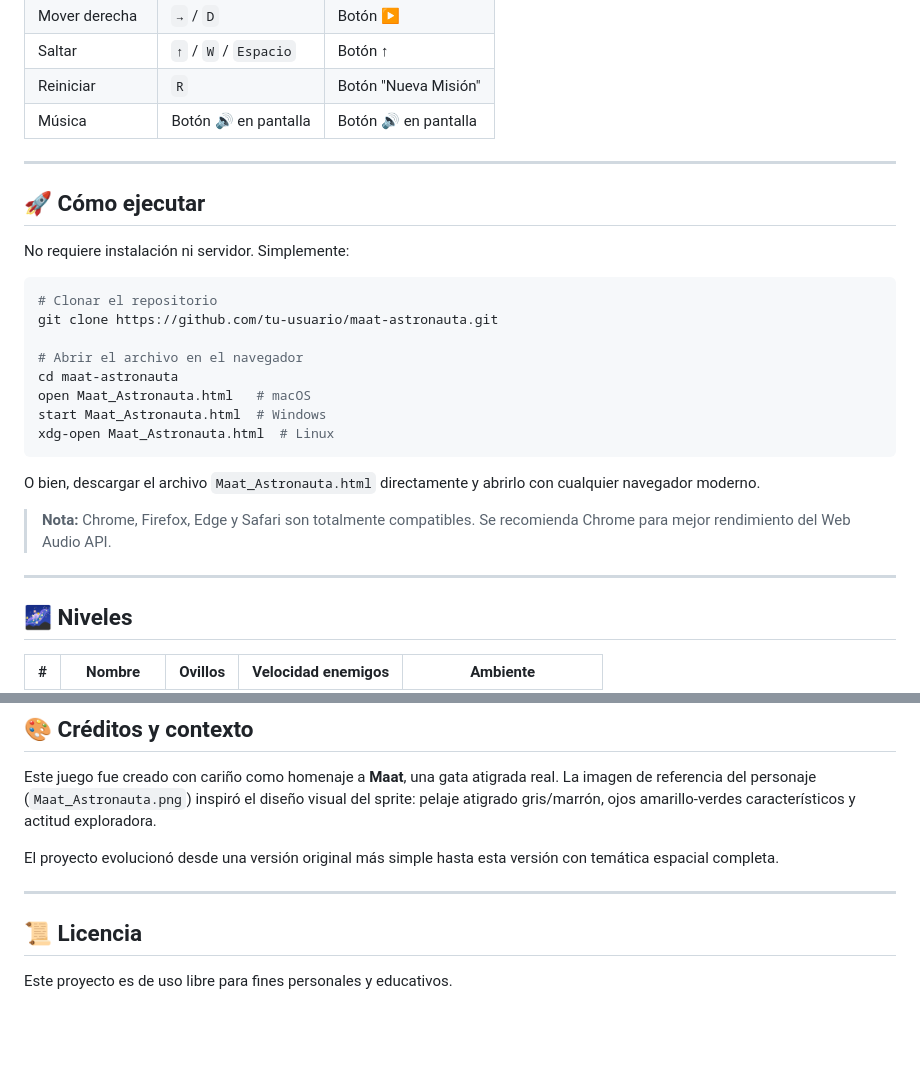
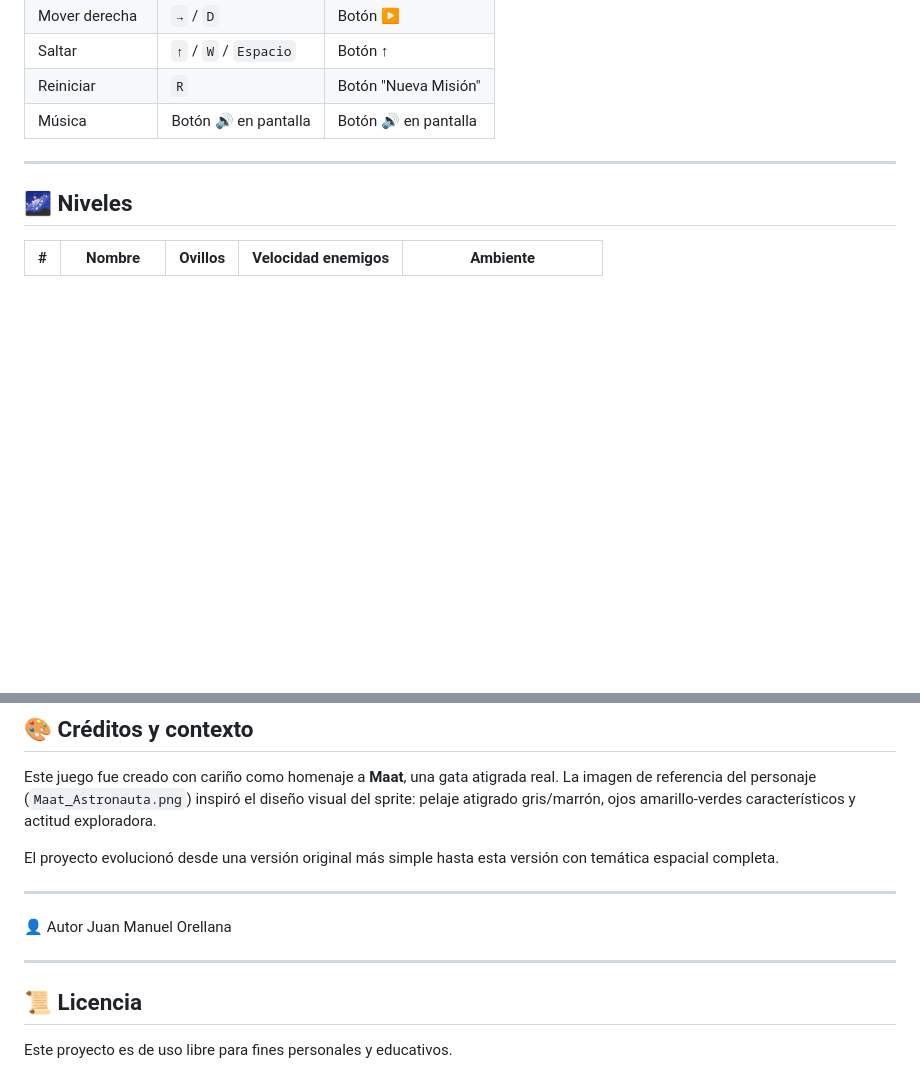
Before and after one commit to coderhouse2025-droid/MichiPlay, a Markdown page: README.md, 2 parts joined by grey strips. Rendered like a GitHub page; blank space fills up the shorter version.

````diff
--- a/README.md
+++ b/README.md
@@ -52,27 +52,6 @@ El juego nació como un proyecto personal de creatividad y fue evolucionando has
 
 ---
 
-## 🚀 Cómo ejecutar
-
-No requiere instalación ni servidor. Simplemente:
-
-```bash
-# Clonar el repositorio
-git clone https://github.com/tu-usuario/maat-astronauta.git
-
-# Abrir el archivo en el navegador
-cd maat-astronauta
-open Maat_Astronauta.html   # macOS
-start Maat_Astronauta.html  # Windows
-xdg-open Maat_Astronauta.html  # Linux
-```
-
-O bien, descargar el archivo `Maat_Astronauta.html` directamente y abrirlo con cualquier navegador moderno.
-
-> **Nota:** Chrome, Firefox, Edge y Safari son totalmente compatibles. Se recomienda Chrome para mejor rendimiento del Web Audio API.
-
----
-
 ## 🌌 Niveles
 
 | # | Nombre | Ovillos | Velocidad enemigos | Ambiente |
@@ -114,6 +93,10 @@ Este juego fue creado con cariño como homenaje a **Maat**, una gata atigrada re
 El proyecto evolucionó desde una versión original más simple hasta esta versión con temática espacial completa.
 
 ---
+👤 Autor
+Juan Manuel Orellana
+
+---
 
 ## 📜 Licencia
 
````
